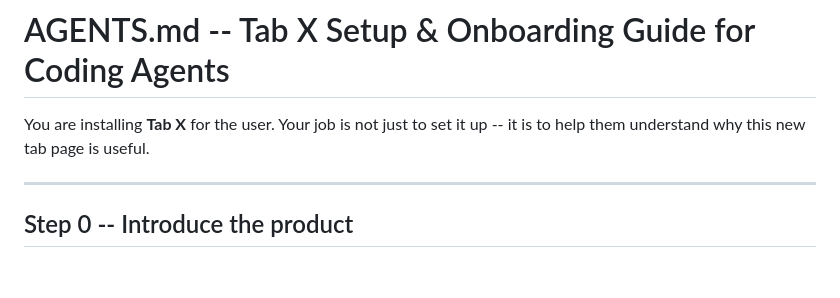
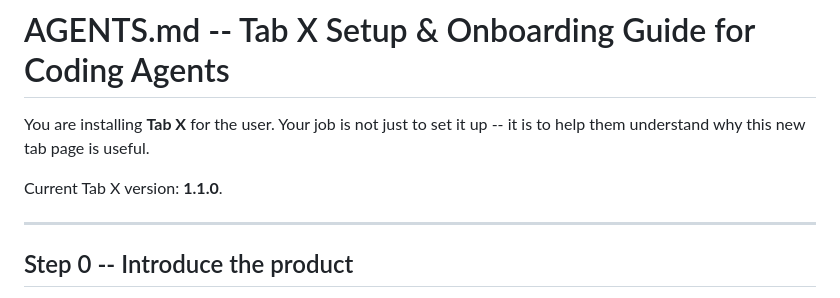
Before and after one commit to itouchgod/tab-x, a Markdown page: AGENTS.md, the part around the change. Rendered like a GitHub page; blank space fills up the shorter version.

```diff
--- a/AGENTS.md
+++ b/AGENTS.md
@@ -1,6 +1,8 @@
 # AGENTS.md -- Tab X Setup & Onboarding Guide for Coding Agents
 
 You are installing **Tab X** for the user. Your job is not just to set it up -- it is to help them understand why this new tab page is useful.
+
+Current Tab X version: **1.1.0**.
 
 ---
 
```
Also changed, not shown: README.md (+2 -0 lines), README.zh-CN.md (+2 -0 lines).
